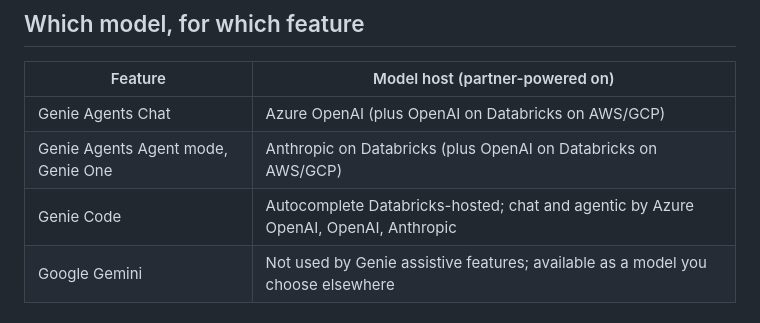
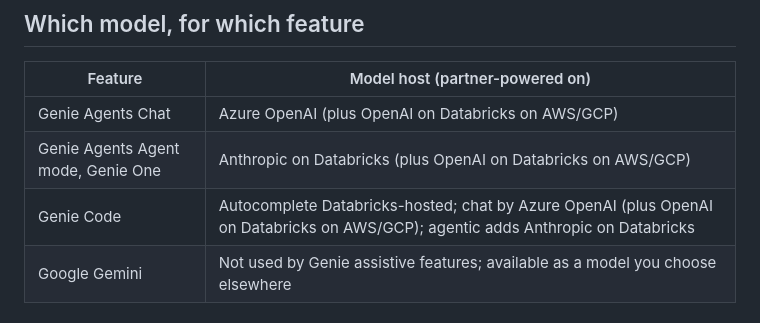
Before and after one commit to jason-miles/genie-security-reviews, a Markdown page: docs/leave-behind-one-pager.md, the part around the change. Drawn GitHub-style.

```diff
--- a/docs/leave-behind-one-pager.md
+++ b/docs/leave-behind-one-pager.md
@@ -17,7 +17,7 @@
 |---|---|
 | Genie Agents Chat | Azure OpenAI (plus OpenAI on Databricks on AWS/GCP) |
 | Genie Agents Agent mode, Genie One | Anthropic on Databricks (plus OpenAI on Databricks on AWS/GCP) |
-| Genie Code | Autocomplete Databricks-hosted; chat and agentic by Azure OpenAI, OpenAI, Anthropic |
+| Genie Code | Autocomplete Databricks-hosted; chat by Azure OpenAI (plus OpenAI on Databricks on AWS/GCP); agentic adds Anthropic on Databricks |
 | Google Gemini | Not used by Genie assistive features; available as a model you choose elsewhere |
 
 ## Controls you own
```
Also changed, not shown: docs/11-sources-and-change-log.md (+1 -0 lines).
